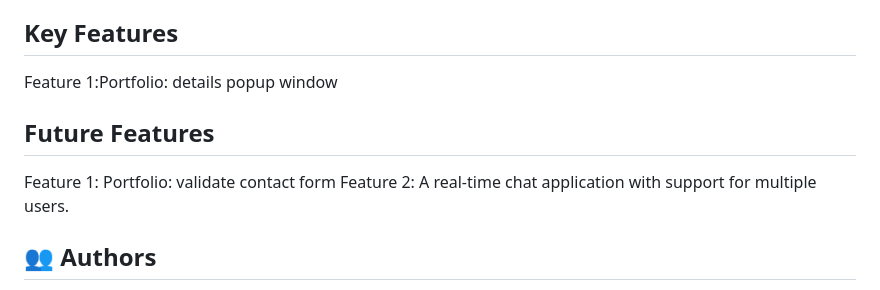
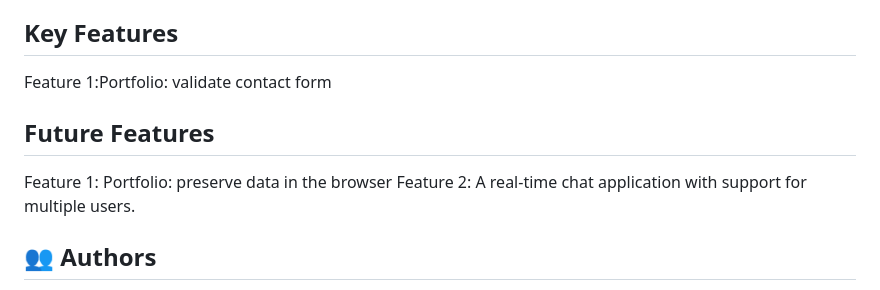
Before and after one commit to gilberthappi/Portfolio_setup_and_mobile_first, a Markdown page: README.md, the part around the change. GitHub-like rendering.

```diff
--- a/README.md
+++ b/README.md
@@ -95,10 +95,10 @@ finish mobile version
 - CSS
 
 ## Key Features
- Feature 1:Portfolio: details popup window
+ Feature 1:Portfolio: validate contact form
 
 ## Future Features
-Feature 1: Portfolio: validate contact form
+Feature 1: Portfolio: preserve data in the browser
 Feature 2: A real-time chat application with support for multiple users.
 
 
```
